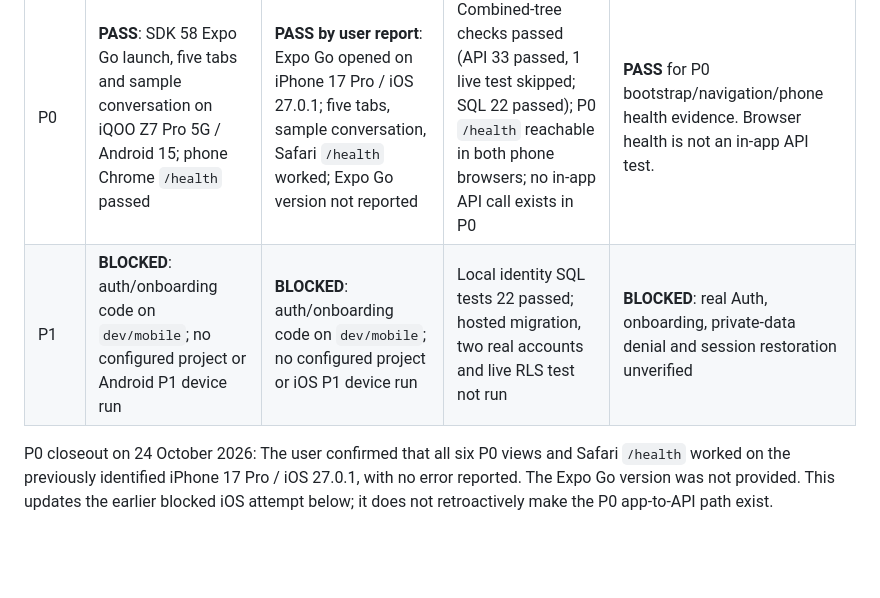
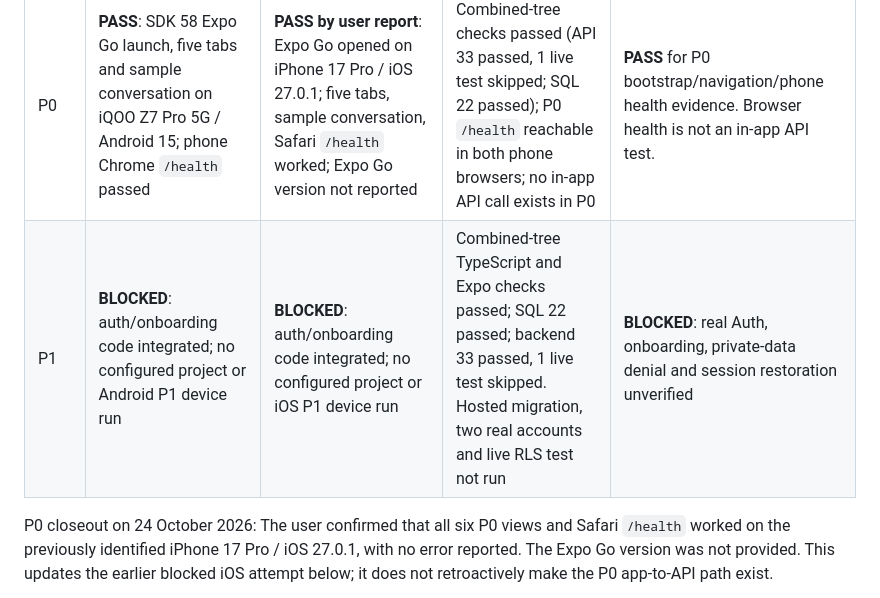
Before and after one commit to dhirj-ngm/Samvad, a Markdown page: docs/integration-checklist.md, the part around the change. Drawn GitHub-style; blank space fills up the shorter version.

```diff
--- a/docs/integration-checklist.md
+++ b/docs/integration-checklist.md
@@ -3,7 +3,7 @@
 | Gate | Android | iOS | Other dependencies | Overall |
 |---|---|---|---|---|
 | P0 | **PASS**: SDK 58 Expo Go launch, five tabs and sample conversation on iQOO Z7 Pro 5G / Android 15; phone Chrome `/health` passed | **PASS by user report**: Expo Go opened on iPhone 17 Pro / iOS 27.0.1; five tabs, sample conversation, Safari `/health` worked; Expo Go version not reported | Combined-tree checks passed (API 33 passed, 1 live test skipped; SQL 22 passed); P0 `/health` reachable in both phone browsers; no in-app API call exists in P0 | **PASS** for P0 bootstrap/navigation/phone health evidence. Browser health is not an in-app API test. |
-| P1 | **BLOCKED**: auth/onboarding code on `dev/mobile`; no configured project or Android P1 device run | **BLOCKED**: auth/onboarding code on `dev/mobile`; no configured project or iOS P1 device run | Local identity SQL tests 22 passed; hosted migration, two real accounts and live RLS test not run | **BLOCKED**: real Auth, onboarding, private-data denial and session restoration unverified |
+| P1 | **BLOCKED**: auth/onboarding code integrated; no configured project or Android P1 device run | **BLOCKED**: auth/onboarding code integrated; no configured project or iOS P1 device run | Combined-tree TypeScript and Expo checks passed; SQL 22 passed; backend 33 passed, 1 live test skipped. Hosted migration, two real accounts and live RLS test not run | **BLOCKED**: real Auth, onboarding, private-data denial and session restoration unverified |
 
 P0 closeout on 24 October 2026: The user confirmed that all six P0 views and Safari `/health` worked on the previously identified iPhone 17 Pro / iOS 27.0.1, with no error reported. The Expo Go version was not provided. This updates the earlier blocked iOS attempt below; it does not retroactively make the P0 app-to-API path exist.
 
```
Also changed, not shown: PROJECT_TRACKER.md (+1 -1 lines), README.md (+2 -2 lines).
